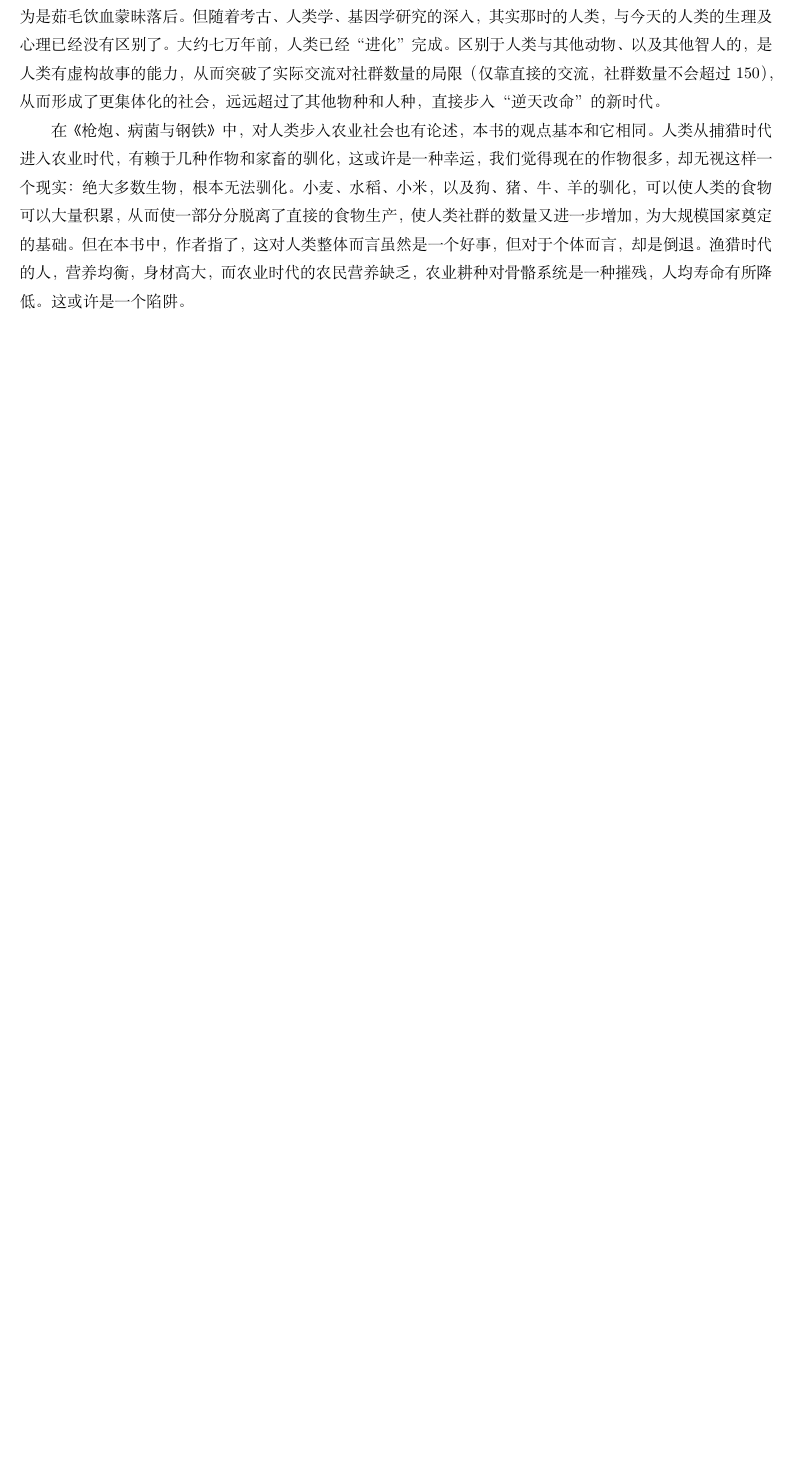
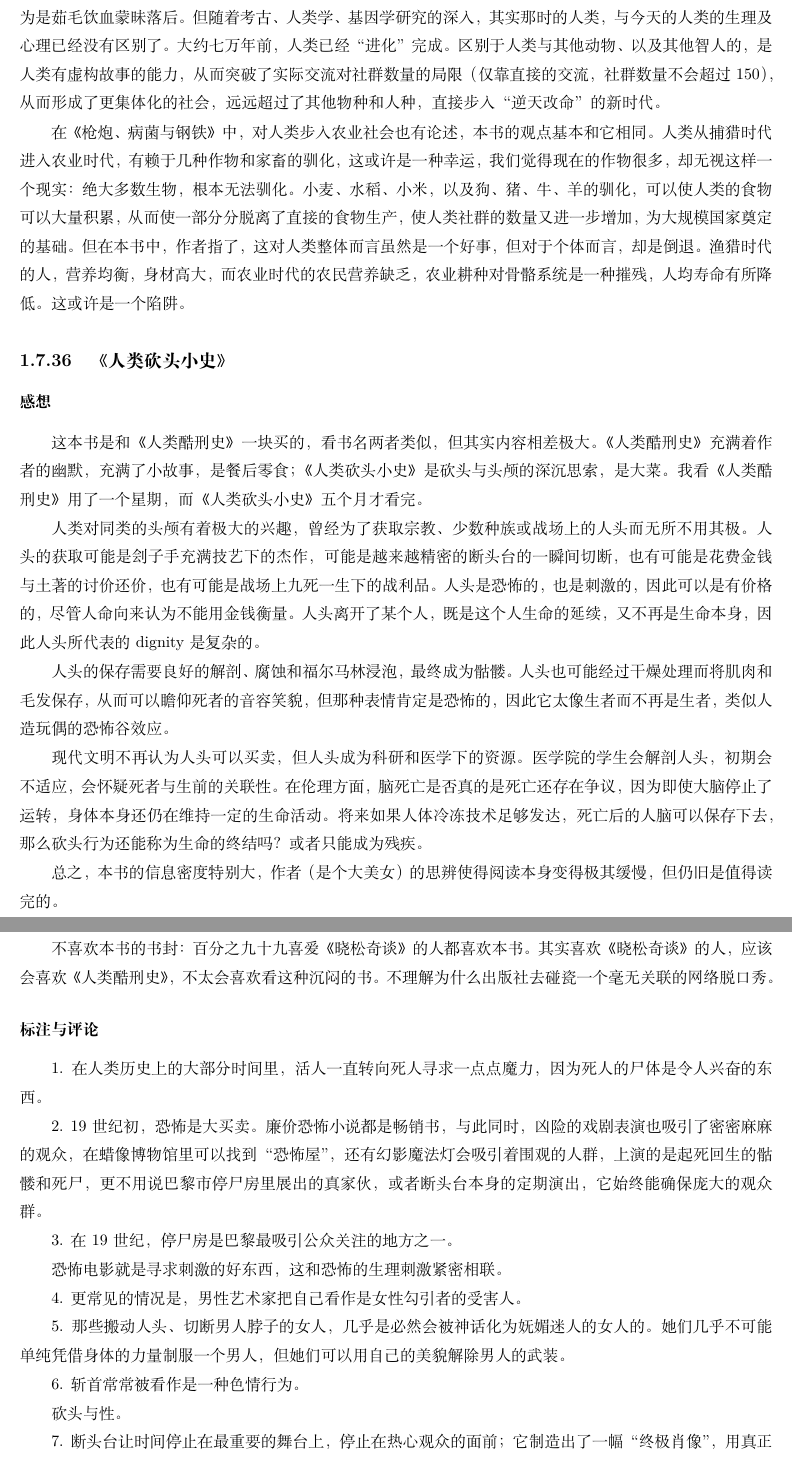
Before and after one commit to steven-ban/book_movie, a LaTeX thesis (main.tex, which reads rlktxs.tex): part of page 159 of 181 before the commit and two parts of pages 159 and 160 of 183 after it, the two joined at a grey line, cut so that both start at the same text, the shorter picture padded with empty space. Compiled offline with XeLaTeX.

Commit message:
添加《人类砍头小史》
添加《人类砍头小史》

```diff
--- /dev/null
+++ b/rlktxs.tex
@@ -0,0 +1,33 @@
+\subsection{《人类砍头小史》}
+
+\subsubsection{感想}
+这本书是和《人类酷刑史》一块买的，看书名两者类似，但其实内容相差极大。《人类酷刑史》充满着作者的幽默，充满了小故事，是餐后零食；《人类砍头小史》是砍头与头颅的深沉思索，是大菜。我看《人类酷刑史》用了一个星期，而《人类砍头小史》五个月才看完。
+
+人类对同类的头颅有着极大的兴趣，曾经为了获取宗教、少数种族或战场上的人头而无所不用其极。人头的获取可能是刽子手充满技艺下的杰作，可能是越来越精密的断头台的一瞬间切断，也有可能是花费金钱与土著的讨价还价，也有可能是战场上九死一生下的战利品。人头是恐怖的，也是刺激的，因此可以是有价格的，尽管人命向来认为不能用金钱衡量。人头离开了某个人，既是这个人生命的延续，又不再是生命本身，因此人头所代表的dignity是复杂的。
+
+人头的保存需要良好的解剖、腐蚀和福尔马林浸泡，最终成为骷髅。人头也可能经过干燥处理而将肌肉和毛发保存，从而可以瞻仰死者的音容笑貌，但那种表情肯定是恐怖的，因此它太像生者而不再是生者，类似人造玩偶的恐怖谷效应。
+
+现代文明不再认为人头可以买卖，但人头成为科研和医学下的资源。医学院的学生会解剖人头，初期会不适应，会怀疑死者与生前的关联性。在伦理方面，脑死亡是否真的是死亡还存在争议，因为即使大脑停止了运转，身体本身还仍在维持一定的生命活动。将来如果人体冷冻技术足够发达，死亡后的人脑可以保存下去，那么砍头行为还能称为生命的终结吗？或者只能成为残疾。
+
+总之，本书的信息密度特别大，作者（是个大美女）的思辨使得阅读本身变得极其缓慢，但仍旧是值得读完的。
+
+不喜欢本书的书封：百分之九十九喜爱《晓松奇谈》的人都喜欢本书。其实喜欢《晓松奇谈》的人，应该会喜欢《人类酷刑史》，不太会喜欢看这种沉闷的书。不理解为什么出版社去碰瓷一个毫无关联的网络脱口秀。
+
+\subsubsection{标注与评论}
+1. 在人类历史上的大部分时间里，活人一直转向死人寻求一点点魔力，因为死人的尸体是令人兴奋的东西。
+
+2. 19世纪初，恐怖是大买卖。廉价恐怖小说都是畅销书，与此同时，凶险的戏剧表演也吸引了密密麻麻的观众，在蜡像博物馆里可以找到“恐怖屋”，还有幻影魔法灯会吸引着围观的人群，上演的是起死回生的骷髅和死尸，更不用说巴黎市停尸房里展出的真家伙，或者断头台本身的定期演出，它始终能确保庞大的观众群。
+
+3. 在19世纪，停尸房是巴黎最吸引公众关注的地方之一。
+
+恐怖电影就是寻求刺激的好东西，这和恐怖的生理刺激紧密相联。
+
+4. 更常见的情况是，男性艺术家把自己看作是女性勾引者的受害人。
+
+5. 那些搬动人头、切断男人脖子的女人，几乎是必然会被神话化为妩媚迷人的女人的。她们几乎不可能单纯凭借身体的力量制服一个男人，但她们可以用自己的美貌解除男人的武装。
+
+6. 斩首常常被看作是一种色情行为。
+
+砍头与性。
+
+7. 断头台让时间停止在最重要的舞台上，停止在热心观众的面前；它制造出了一幅“终极肖像”，用真正的肌肉组织和表皮做成，解除了艺术诠释的约束。
```
Also changed, not shown: main.tex (+1 -0 lines), rlktxs.tex (24 more changed lines).
